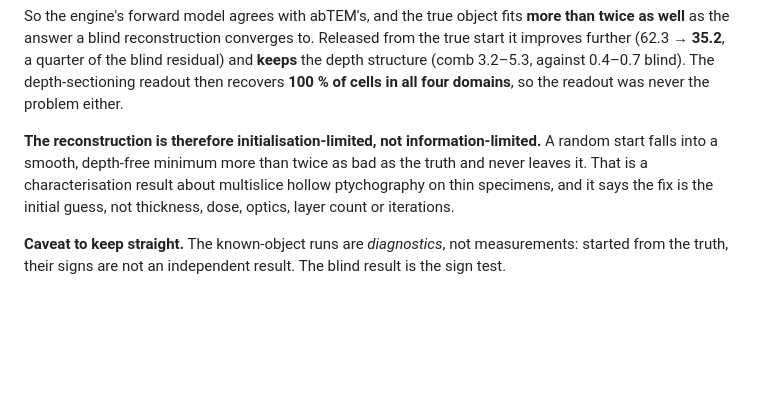
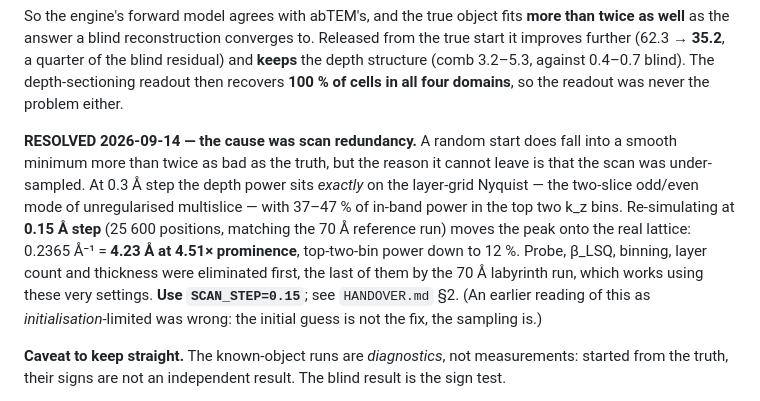
Before and after one commit to tristanmccarthy55/ptyco_pipeline, a Markdown page: fusion/README.md, the part around the change. Drawn GitHub-style; blank space fills up the shorter version.

Commit message:
fusion/README: correct the depth conclusion -- scan redundancy, not initialisation
The status section claimed the reconstruction was initialisation-limited and that the fix was
the initial guess. The 0.15 A leg shows otherwise: the sampling is the fix. At 0.3 A step the
depth power sits exactly on the layer-grid Nyquist; at 0.15 A it moves onto the real lattice
(0.2365 1/A = 4.23 A, 4.51x, top-two-bin power 47% -> 12%). Corrected in place rather than
appended, since the old claim would misdirect anyone acting on it.

Co-Authored-By: Claude Opus 5 <noreply@anthropic.com>

```diff
--- a/fusion/README.md
+++ b/fusion/README.md
@@ -38,10 +38,16 @@ further (62.3 → **35.2**, a quarter of the blind residual) and **keeps** the d
 (comb 3.2–5.3, against 0.4–0.7 blind). The depth-sectioning readout then recovers **100 % of cells
 in all four domains**, so the readout was never the problem either.
 
-**The reconstruction is therefore initialisation-limited, not information-limited.** A random start
-falls into a smooth, depth-free minimum more than twice as bad as the truth and never leaves it.
-That is a characterisation result about multislice hollow ptychography on thin specimens, and it
-says the fix is the initial guess, not thickness, dose, optics, layer count or iterations.
+**RESOLVED 2026-09-14 — the cause was scan redundancy.** A random start does fall into a smooth
+minimum more than twice as bad as the truth, but the reason it cannot leave is that the scan was
+under-sampled. At 0.3 Å step the depth power sits *exactly* on the layer-grid Nyquist — the
+two-slice odd/even mode of unregularised multislice — with 37–47 % of in-band power in the top two
+k_z bins. Re-simulating at **0.15 Å step** (25 600 positions, matching the 70 Å reference run)
+moves the peak onto the real lattice: 0.2365 Å⁻¹ = **4.23 Å at 4.51× prominence**, top-two-bin
+power down to 12 %. Probe, β_LSQ, binning, layer count and thickness were eliminated first, the
+last of them by the 70 Å labyrinth run, which works using these very settings. **Use
+`SCAN_STEP=0.15`**; see `HANDOVER.md` §2. (An earlier reading of this as *initialisation*-limited
+was wrong: the initial guess is not the fix, the sampling is.)
 
 **Caveat to keep straight.** The known-object runs are *diagnostics*, not measurements: started from
 the truth, their signs are not an independent result. The blind result is the sign test.
```
